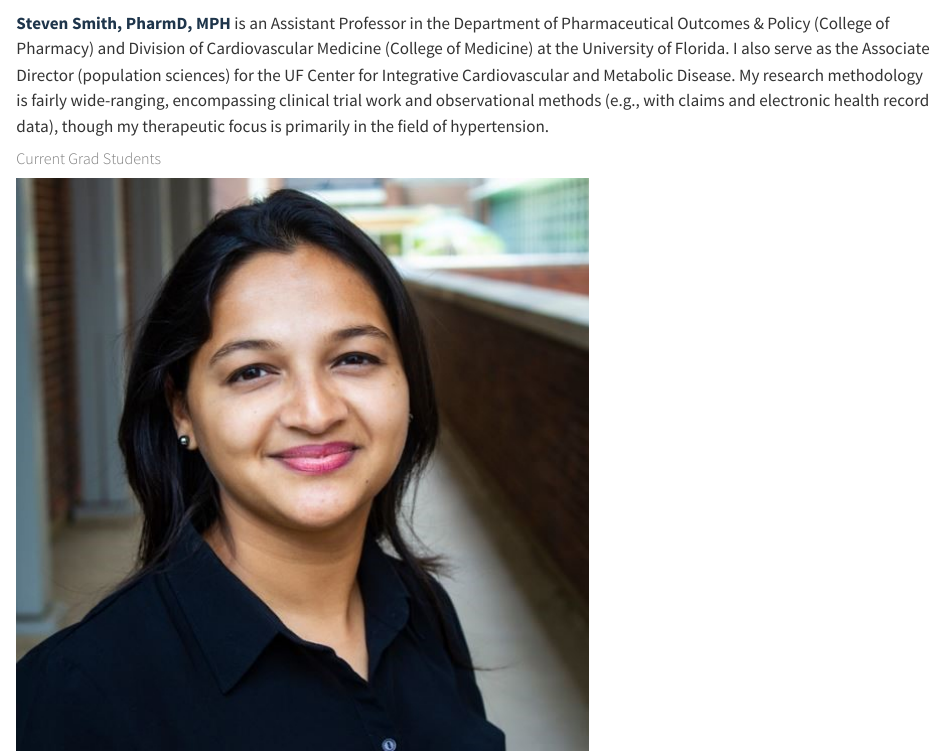
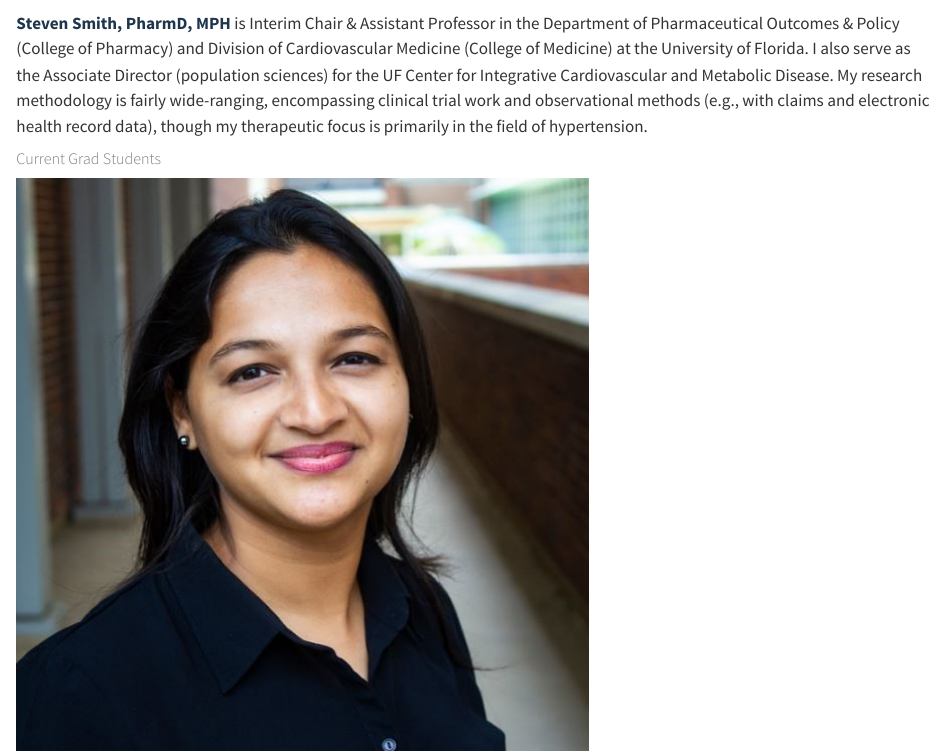
Before and after one commit to cvmedlab/cvmedlab.github.io, a Quarto document (people.qmd): the page in a window 1100 px wide, from 120 px down. Rendered offline with R 4.5, knitr and Pandoc in place of Quarto, with nearby package versions.

Commit message:
updated people

```diff
--- a/people.qmd
+++ b/people.qmd
@@ -17,7 +17,7 @@ format:
 :::
 
 ::: g-col-10
-[**Steven Smith, PharmD, MPH**]{style="color: #1E354B"} is an Assistant Professor in the Department of Pharmaceutical Outcomes & Policy (College of Pharmacy) and Division of Cardiovascular Medicine (College of Medicine) at the University of Florida. I also serve as the Associate Director (population sciences) for the UF Center for Integrative Cardiovascular and Metabolic Disease. My research methodology is fairly wide-ranging, encompassing clinical trial work and observational methods (e.g., with claims and electronic health record data), though my therapeutic focus is primarily in the field of hypertension.
+[**Steven Smith, PharmD, MPH**]{style="color: #1E354B"} is Interim Chair & Assistant Professor in the Department of Pharmaceutical Outcomes & Policy (College of Pharmacy) and Division of Cardiovascular Medicine (College of Medicine) at the University of Florida. I also serve as the Associate Director (population sciences) for the UF Center for Integrative Cardiovascular and Metabolic Disease. My research methodology is fairly wide-ranging, encompassing clinical trial work and observational methods (e.g., with claims and electronic health record data), though my therapeutic focus is primarily in the field of hypertension.
 :::
 
 ::: g-col-12
```
Also changed, not shown: docs/search.json, 2 other files.
